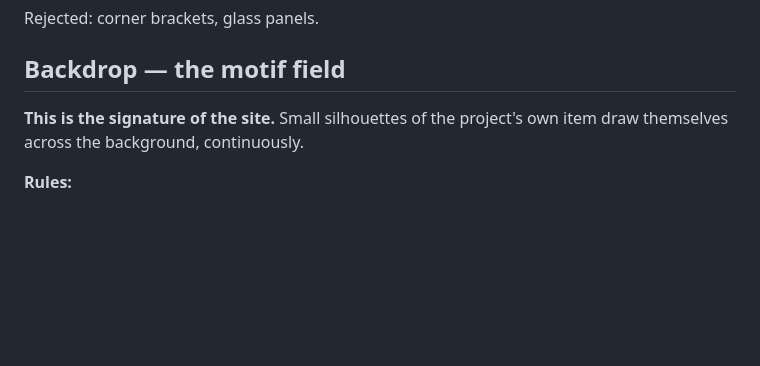
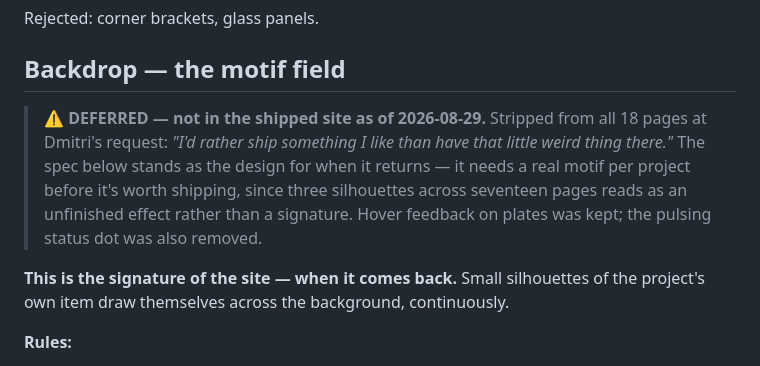
Before and after one commit to dmorales024/dmorales024.github.io, a Markdown page: docs/visual-direction.md, the part around the change. GitHub-like rendering; blank space fills up the shorter version.

Commit message:
Mark the motif field as deferred, not shipped

```diff
--- a/docs/visual-direction.md
+++ b/docs/visual-direction.md
@@ -38,7 +38,9 @@ Rejected: corner brackets, glass panels.
 
 ## Backdrop — the motif field
 
-**This is the signature of the site.** Small silhouettes of the project's own item draw themselves across the background, continuously.
+> ⚠️ **DEFERRED — not in the shipped site as of 2026-08-29.** Stripped from all 18 pages at Dmitri's request: *"I'd rather ship something I like than have that little weird thing there."* The spec below stands as the design for when it returns — it needs a real motif per project before it's worth shipping, since three silhouettes across seventeen pages reads as an unfinished effect rather than a signature. Hover feedback on plates was kept; the pulsing status dot was also removed.
+
+**This is the signature of the site — when it comes back.** Small silhouettes of the project's own item draw themselves across the background, continuously.
 
 **Rules:**
 
```
